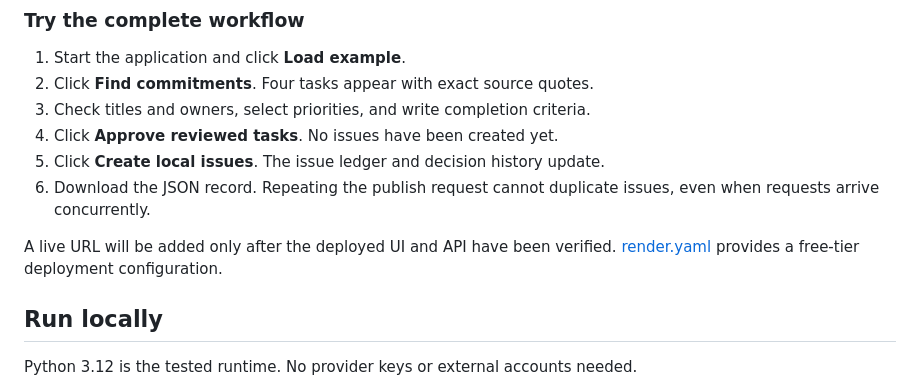
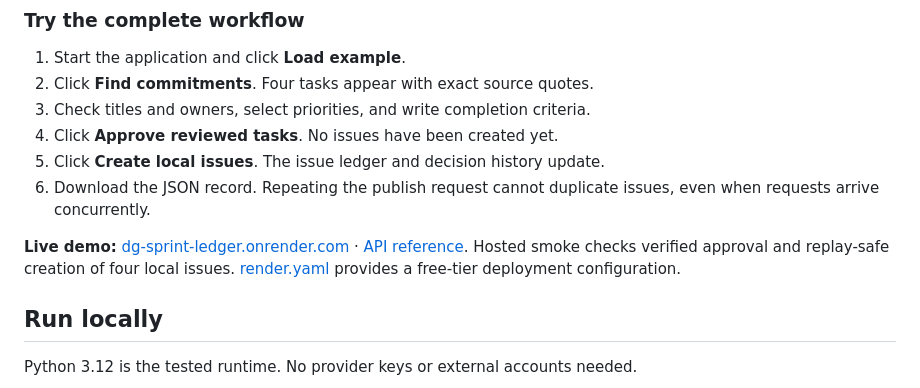
Before and after one commit to dgexplores/sprint-ledger, a Markdown page: README.md, the part around the change. Rendered like a GitHub page.

Commit message:
Link verified hosted planning workflow

```diff
--- a/README.md
+++ b/README.md
@@ -34,7 +34,7 @@ catalog, not live search. These limits are visible in the application.
 6. Download the JSON record. Repeating the publish request cannot duplicate
    issues, even when requests arrive concurrently.
 
-A live URL will be added only after the deployed UI and API have been verified.
+**Live demo:** [dg-sprint-ledger.onrender.com](https://dg-sprint-ledger.onrender.com) · [API reference](https://dg-sprint-ledger.onrender.com/docs). Hosted smoke checks verified approval and replay-safe creation of four local issues.
 [render.yaml](render.yaml) provides a free-tier deployment configuration.
 
 ## Run locally
```
